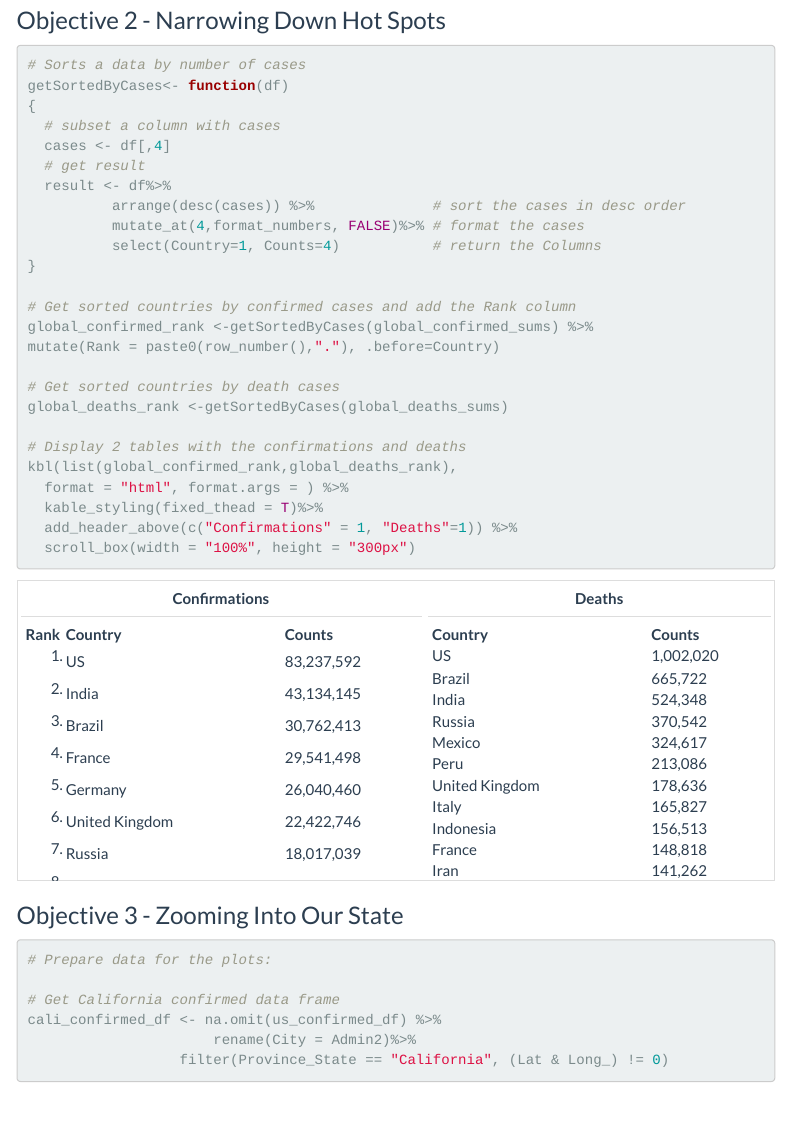
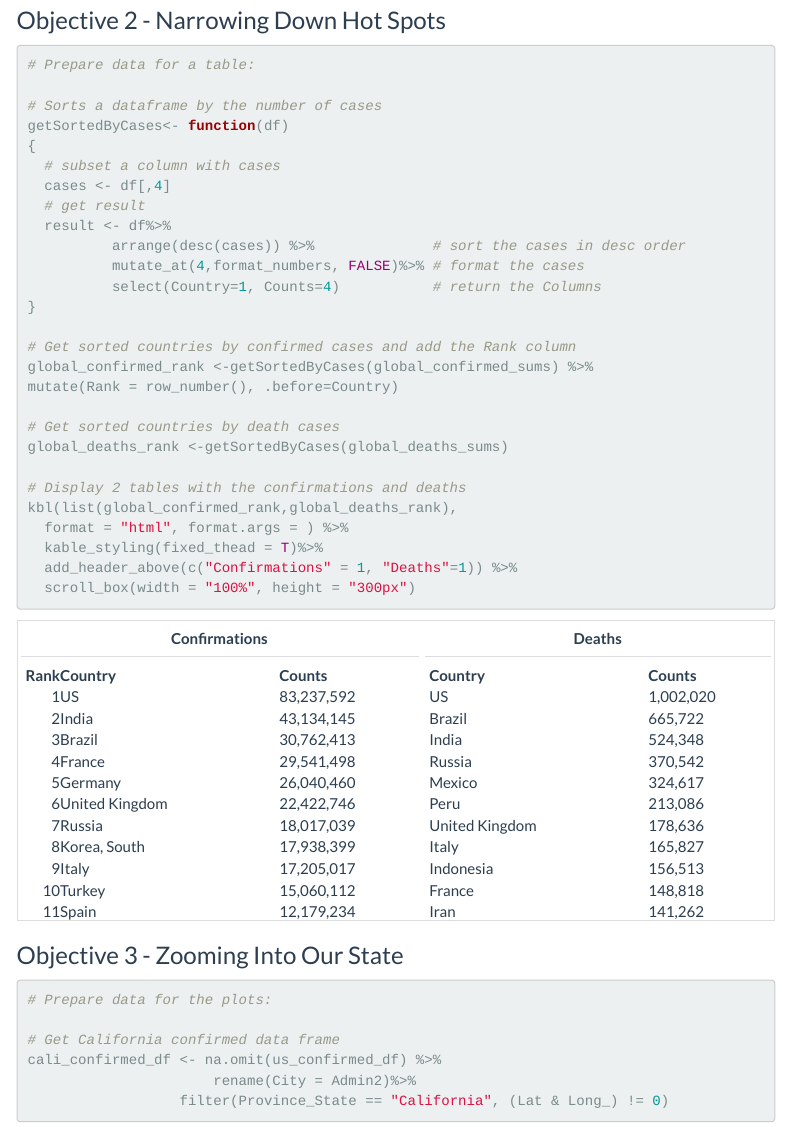
Before and after one commit to nick404s/R-group-project-2, an R Markdown document (project2.Rmd): the page in a window 1100 px wide, from 3330 px down. Rendered offline with R 4.5, knitr and Pandoc, with nearby package versions; some code elsewhere in the file could not run offline; menus at the side of the page are left out.

Commit message:
Add minor changes to objective 3 changes

````diff
--- a/project2.Rmd
+++ b/project2.Rmd
@@ -185,7 +185,9 @@ global_map
 
 ### Objective 2 - Narrowing Down Hot Spots
 ```{r }
-# Sorts a data by number of cases
+# Prepare data for a table:
+
+# Sorts a dataframe by the number of cases
 getSortedByCases<- function(df)
 {
   # subset a column with cases
@@ -199,7 +201,7 @@ getSortedByCases<- function(df)
 
 # Get sorted countries by confirmed cases and add the Rank column
 global_confirmed_rank <-getSortedByCases(global_confirmed_sums) %>%
-mutate(Rank = paste0(row_number(),"."), .before=Country)
+mutate(Rank = row_number(), .before=Country)
 
 # Get sorted countries by death cases
 global_deaths_rank <-getSortedByCases(global_deaths_sums)
````
Also changed, not shown: project2.Rmd (5 more changed lines).
